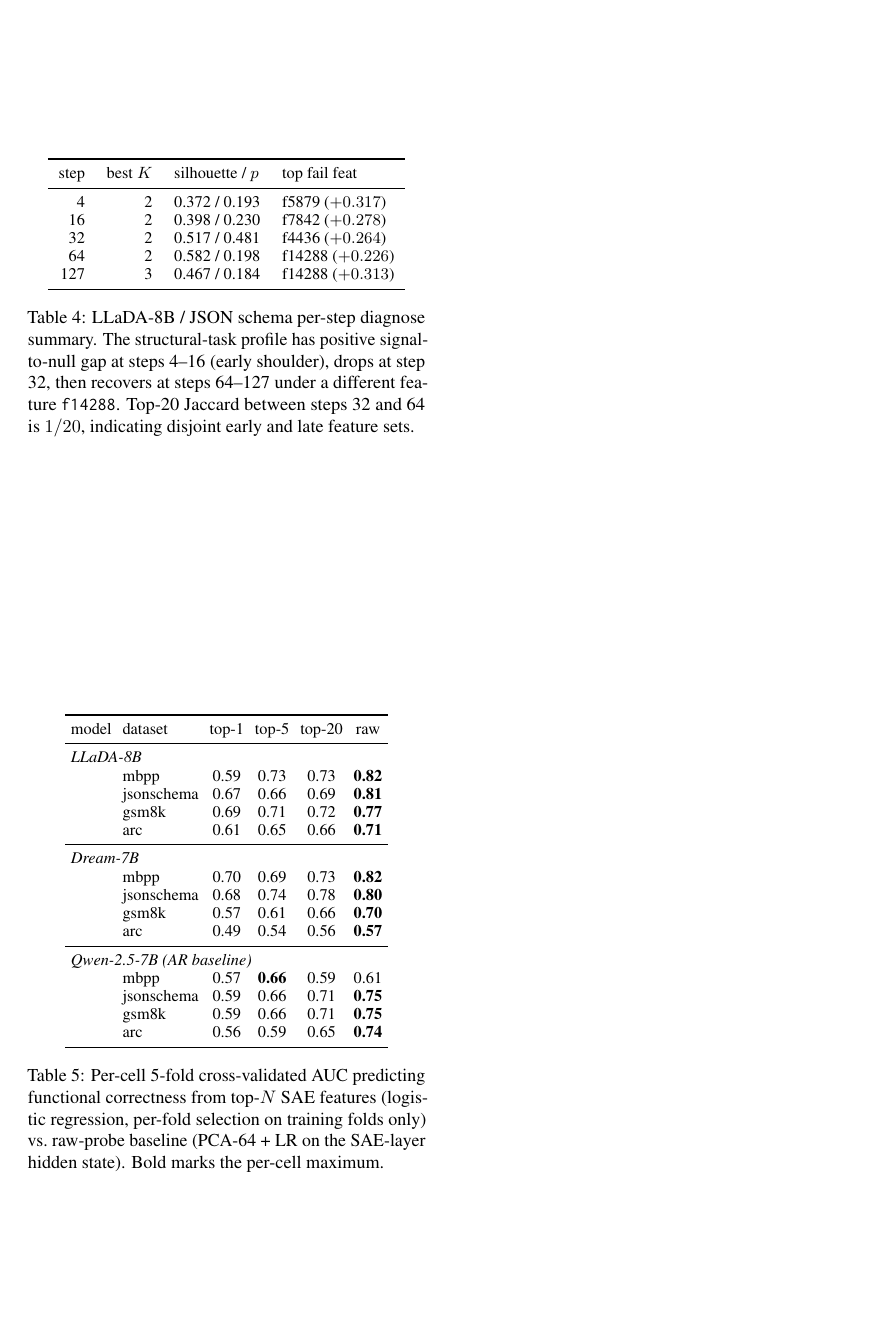
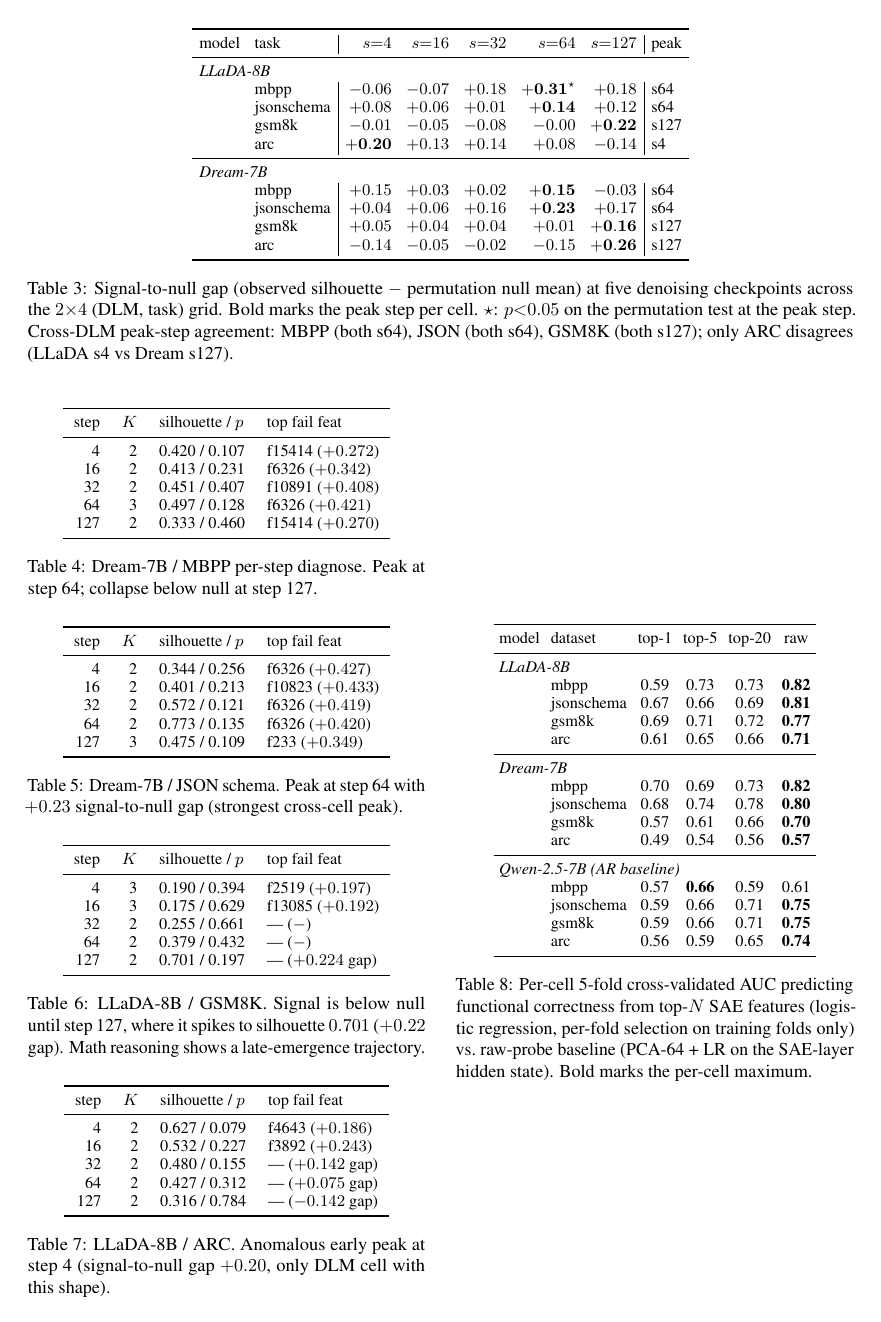
Before and after one commit to guan404ming/dlm-probing, a LaTeX paper (emnlp_paper/latex/acl_latex.tex): page 8 of 8 before the commit and page 9 of 9 after it. The pictures show the PDF file emnlp_paper/latex/acl_latex.pdf that the author committed with the source.

Commit message:
Expand cross-grid: 8 (model x task) trajectory cells
Adds 19 missing (model, dataset, step) diagnose cells so every DLM
combination has the five-step trajectory (s4, s16, s32, s64, s127).
The peak step is task-determined and replicates across LLaDA-8B and
Dream-7B on three of four tasks: code/structural peak at step 64,
math at step 127, science QA disagrees (LLaDA s4 vs Dream s127).

Updates abstract, intro contributions, and section 4 cross-condition
discussion to the task-dependent framing. Rewrites figure 2 as a 2x4
(model x task) trajectory matrix. Replaces appendix D with a single
8-cell signal-to-null gap table plus per-condition detail tables for
the conditions not in appendix A.

```diff
--- a/emnlp_paper/latex/acl_latex.tex
+++ b/emnlp_paper/latex/acl_latex.tex
@@ -67,4 +65,3 @@ We use these same SAEs to trace the failure-discriminative signal feature by fea
 The feature-level picture differs from the scalar account.
 \begin{itemize}
 \setlength{\itemsep}{0pt}
-\item \textbf{Mid-denoising peak (\S\ref{sec:trajectory}).}
@@ -356,4 +365,34 @@ All generation, encoding, and steering experiments use NVIDIA A100 (80GB) GPUs o
 Models are loaded in bfloat16; SAE weights cast to bfloat16 for the steering hook.
 Total compute: approximately 40 A100-hours across all reported experiments.
 
-\section{Cross-condition Trajectory Tables}
+\section{Full Cross-grid Trajectory}
+\label{sec:appendix_grid_full}
+
+Table~\ref{tab:grid_full} reports the signal-to-null gap (KMeans silhouette $-$ permutation null mean) at each of the five denoising checkpoints, for both DLMs $\times$ four tasks.
+The peak step per cell is bolded; cells with $p{<}0.05$ at the peak step are starred.
+
+\begin{table*}[h]
+  \centering\small
+  \setlength{\tabcolsep}{4pt}
+  \begin{tabular}{ll|rrrrr|l}
+    \toprule
+    model & task & $s{=}4$ & $s{=}16$ & $s{=}32$ & $s{=}64$ & $s{=}127$ & peak \\
+    \midrule
+    \multicolumn{8}{l}{\textit{LLaDA-8B}} \\
+    & mbpp & $-0.06$ & $-0.07$ & $+0.18$ & $\mathbf{+0.31}^{\star}$ & $+0.18$ & s64 \\
+    & jsonschema & $+0.08$ & $+0.06$ & $+0.01$ & $\mathbf{+0.14}$ & $+0.12$ & s64 \\
+    & gsm8k & $-0.01$ & $-0.05$ & $-0.08$ & $-0.00$ & $\mathbf{+0.22}$ & s127 \\
+    & arc & $\mathbf{+0.20}$ & $+0.13$ & $+0.14$ & $+0.08$ & $-0.14$ & s4 \\
+    \midrule
+    \multicolumn{8}{l}{\textit{Dream-7B}} \\
+    & mbpp & $+0.15$ & $+0.03$ & $+0.02$ & $\mathbf{+0.15}$ & $-0.03$ & s64 \\
+    & jsonschema & $+0.04$ & $+0.06$ & $+0.16$ & $\mathbf{+0.23}$ & $+0.17$ & s64 \\
+    & gsm8k & $+0.05$ & $+0.04$ & $+0.04$ & $+0.01$ & $\mathbf{+0.16}$ & s127 \\
+    & arc & $-0.14$ & $-0.05$ & $-0.02$ & $-0.15$ & $\mathbf{+0.26}$ & s127 \\
+    \bottomrule
+  \end{tabular}
+  \caption{Signal-to-null gap (observed silhouette $-$ permutation null mean) at five denoising checkpoints across the $2{\times}4$ (DLM, task) grid.
+  Bold marks the peak step per cell. $\star$: $p{<}0.05$ on the permutation test at the peak step.
+  Cross-DLM peak-step agreement: MBPP (both s64), JSON (both s64), GSM8K (both s127); only ARC disagrees (LLaDA s4 vs Dream s127).}
+  \label{tab:grid_full}
+\end{table*}
@@ -365,8 +406,10 @@ Tables~\ref{tab:dream_traj} and~\ref{tab:jsonschema_traj} report the per-step si
   \centering\small
   \begin{tabular}{rrll}
     \toprule
-    step & best $K$ & silhouette / $p$ & top fail feat \\
+    step & $K$ & silhouette / $p$ & top fail feat \\
     \midrule
+    4 & 2 & 0.420 / 0.107 & f15414 ($+0.272$) \\
+    16 & 2 & 0.413 / 0.231 & f6326 ($+0.342$) \\
     32 & 2 & 0.451 / 0.407 & f10891 ($+0.408$) \\
     64 & 3 & 0.497 / 0.128 & f6326 ($+0.421$) \\
     127 & 2 & 0.333 / 0.460 & f15414 ($+0.270$) \\
@@ -378,23 +418,56 @@ Tables~\ref{tab:dream_traj} and~\ref{tab:jsonschema_traj} report the per-step si
-  \label{tab:dream_traj}
+  \caption{Dream-7B / MBPP per-step diagnose. Peak at step 64; collapse below null at step 127.}
+  \label{tab:dream_mbpp_traj}
 \end{table}
 
 \begin{table}[h]
   \centering\small
   \begin{tabular}{rrll}
     \toprule
-    step & best $K$ & silhouette / $p$ & top fail feat \\
+    step & $K$ & silhouette / $p$ & top fail feat \\
     \midrule
-    4 & 2 & 0.372 / 0.193 & f5879 ($+0.317$) \\
-    16 & 2 & 0.398 / 0.230 & f7842 ($+0.278$) \\
-    32 & 2 & 0.517 / 0.481 & f4436 ($+0.264$) \\
-    64 & 2 & 0.582 / 0.198 & f14288 ($+0.226$) \\
-    127 & 3 & 0.467 / 0.184 & f14288 ($+0.313$) \\
+    4 & 2 & 0.344 / 0.256 & f6326 ($+0.427$) \\
+    16 & 2 & 0.401 / 0.213 & f10823 ($+0.433$) \\
+    32 & 2 & 0.572 / 0.121 & f6326 ($+0.419$) \\
+    64 & 2 & 0.773 / 0.135 & f6326 ($+0.420$) \\
+    127 & 3 & 0.475 / 0.109 & f233 ($+0.349$) \\
     \bottomrule
   \end{tabular}
-  \caption{LLaDA-8B / JSON schema per-step diagnose summary.
-  The structural-task profile has positive signal-to-null gap at steps 4--16 (early shoulder), drops at step 32, then recovers at steps 64--127 under a different feature \texttt{f14288}.
-  Top-20 Jaccard between steps 32 and 64 is $1/20$, indicating disjoint early and late feature sets.}
-  \label{tab:jsonschema_traj}
+  \caption{Dream-7B / JSON schema. Peak at step 64 with $+0.23$ signal-to-null gap (strongest cross-cell peak).}
+  \label{tab:dream_jsonschema_traj}
+\end{table}
+
+\begin{table}[h]
+  \centering\small
+  \begin{tabular}{rrll}
+    \toprule
+    step & $K$ & silhouette / $p$ & top fail feat \\
+    \midrule
+    4 & 3 & 0.190 / 0.394 & f2519 ($+0.197$) \\
+    16 & 3 & 0.175 / 0.629 & f13085 ($+0.192$) \\
+    32 & 2 & 0.255 / 0.661 & --- ($-$) \\
+    64 & 2 & 0.379 / 0.432 & --- ($-$) \\
+    127 & 2 & 0.701 / 0.197 & --- ($+0.224$ gap) \\
+    \bottomrule
+  \end{tabular}
+  \caption{LLaDA-8B / GSM8K. Signal is below null until step 127, where it spikes to silhouette $0.701$ ($+0.22$ gap). Math reasoning shows a late-emergence trajectory.}
+  \label{tab:llada_gsm8k_traj}
+\end{table}
+
+\begin{table}[h]
+  \centering\small
+  \begin{tabular}{rrll}
+    \toprule
+    step & $K$ & silhouette / $p$ & top fail feat \\
+    \midrule
+    4 & 2 & 0.627 / 0.079 & f4643 ($+0.186$) \\
+    16 & 2 & 0.532 / 0.227 & f3892 ($+0.243$) \\
+    32 & 2 & 0.480 / 0.155 & --- ($+0.142$ gap) \\
+    64 & 2 & 0.427 / 0.312 & --- ($+0.075$ gap) \\
+    127 & 2 & 0.316 / 0.784 & --- ($-0.142$ gap) \\
+    \bottomrule
+  \end{tabular}
+  \caption{LLaDA-8B / ARC. Anomalous early peak at step 4 (signal-to-null gap $+0.20$, only DLM cell with this shape).}
+  \label{tab:llada_arc_traj}
 \end{table}
 
 \section{Single-feature vs.\ Raw-probe AUC}
```
Also changed, not shown: emnlp_paper/figures/fig1_trajectory.pdf, emnlp_paper/figures/fig2_cross.pdf, emnlp_paper/figures/fig3_steering.pdf, emnlp_paper/figures/fig4_feature_drift.pdf, emnlp_paper/latex/acl_latex.bbl (added), emnlp_paper/latex/acl_latex.pdf, emnlp_paper/latex/acl_latex.tex (51 more changed lines), 6 other files.
